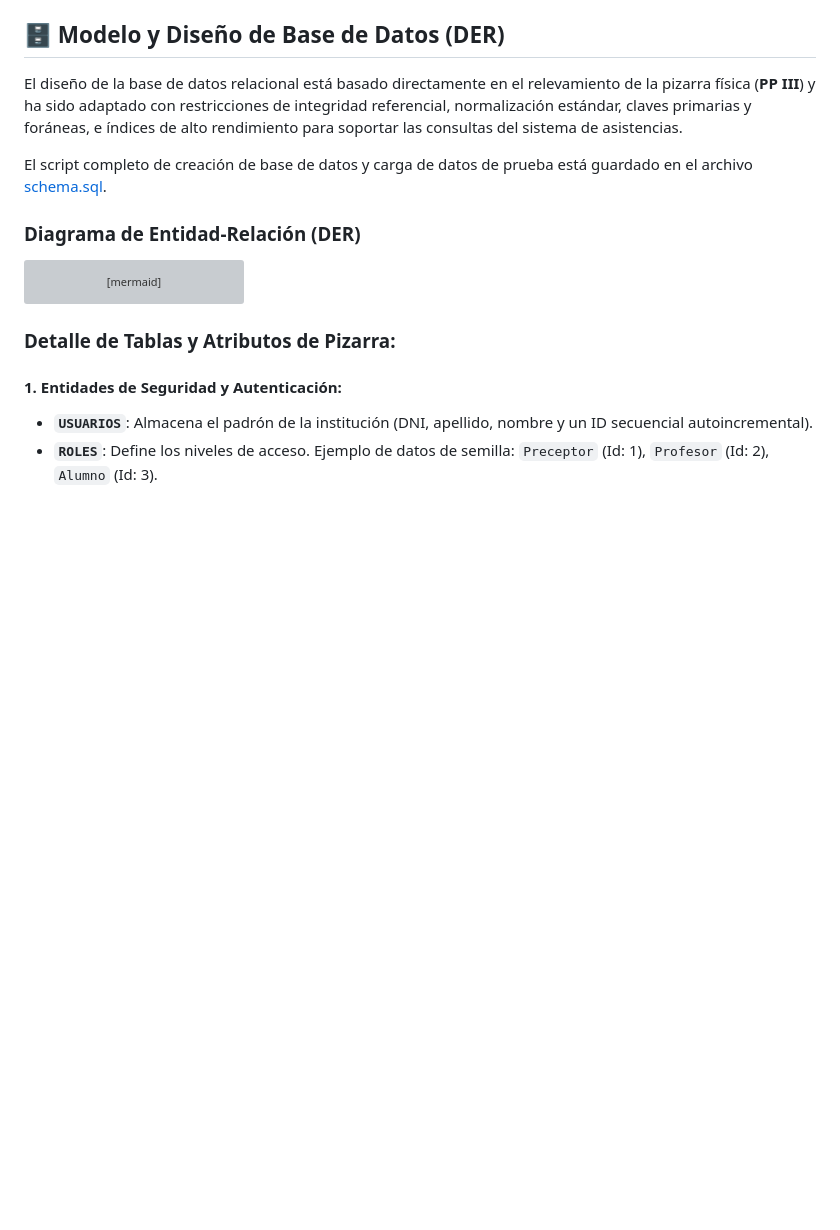
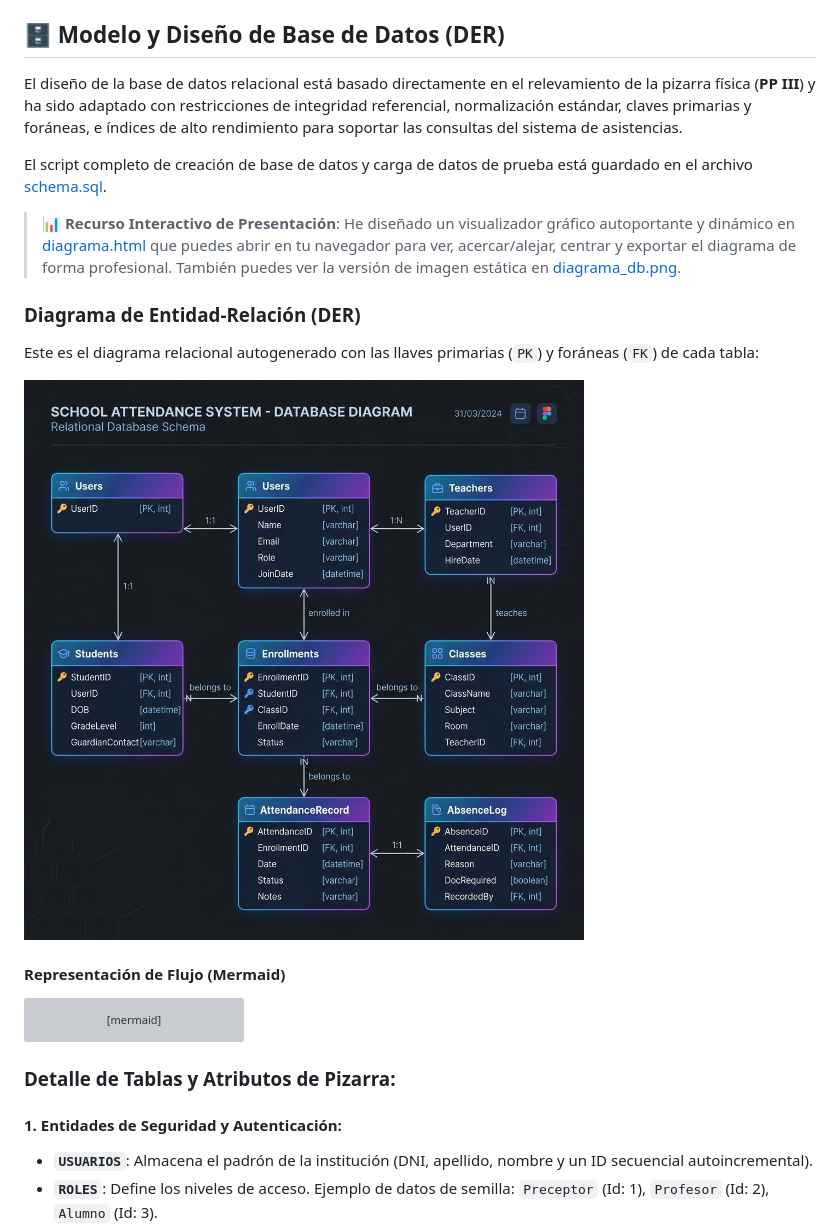
Before and after one commit to IamGustav-Student/Sistema-Asistencia, a Markdown page: README.md, the part around the change. GitHub-like rendering; blank space fills up the shorter version; grey boxes are pictures that could not be loaded.

Commit message:
docs: add image embed and links to interactive diagram

````diff
--- a/README.md
+++ b/README.md
@@ -43,7 +43,15 @@ El diseño de la base de datos relacional está basado directamente en el releva
 
 El script completo de creación de base de datos y carga de datos de prueba está guardado en el archivo [schema.sql](file:///C:/Users/iamgu/.gemini/antigravity/scratch/sistema-asistencia-canvas/schema.sql).
 
+> 📊 **Recurso Interactivo de Presentación**: He diseñado un visualizador gráfico autoportante y dinámico en [diagrama.html](file:///C:/Users/iamgu/.gemini/antigravity/scratch/sistema-asistencia-canvas/diagrama.html) que puedes abrir en tu navegador para ver, acercar/alejar, centrar y exportar el diagrama de forma profesional. También puedes ver la versión de imagen estática en [diagrama_db.png](file:///C:/Users/iamgu/.gemini/antigravity/scratch/sistema-asistencia-canvas/diagrama_db.png).
+
 ### Diagrama de Entidad-Relación (DER)
+
+Este es el diagrama relacional autogenerado con las llaves primarias (`PK`) y foráneas (`FK`) de cada tabla:
+
+![Diagrama de Base de Datos Relacional](diagrama_db.png)
+
+#### Representación de Flujo (Mermaid)
 
 ```mermaid
 erDiagram
````
